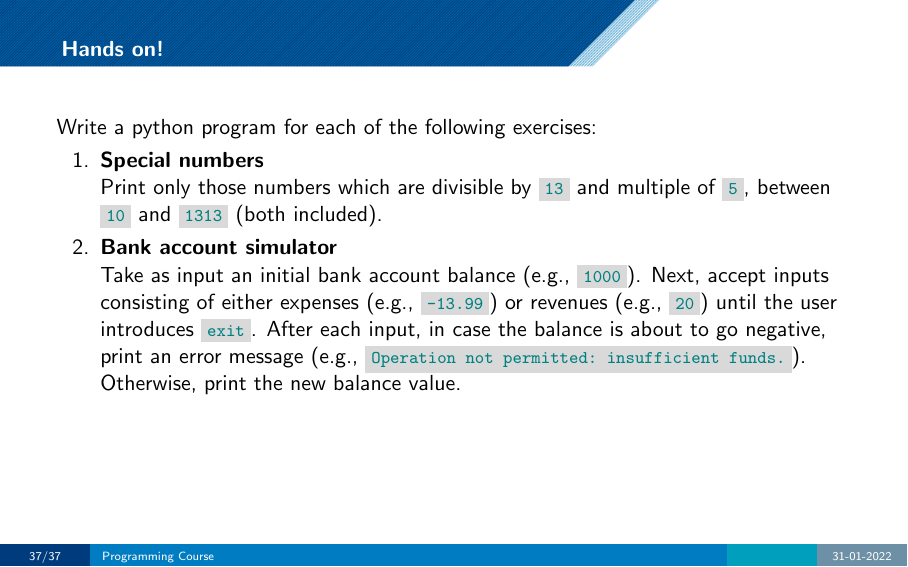
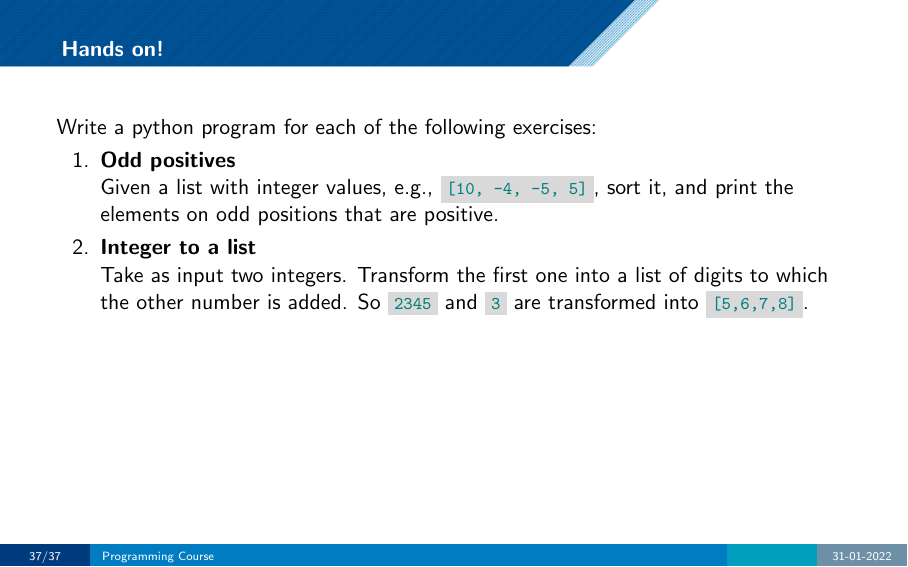
Before and after one commit to LUMC/python-course, LaTeX slides (introduction/flow_control/flow_control.tex): page 52 of 52. The pictures show the PDF file introduction/flow_control/flow_control.pdf that the author committed with the source.

Commit message:
Program and exercises

```diff
--- a/introduction/flow_control/flow_control.tex
+++ b/introduction/flow_control/flow_control.tex
@@ -725,16 +725,10 @@ one two
  \vspace{-0.5cm}
  Write a python program for each of the following exercises:
 \begin{enumerate}
-  \item \textbf{Special numbers} \\
-        Print only those numbers which are divisible by \emp{13} and multiple of
-        \emp{5}, between \emp{10} and \emp{1313} (both included).
-  \item \textbf{Bank account simulator} \\
-        Take as input an initial bank account balance (e.g., \emp{1000}). Next,
-        accept inputs consisting of either expenses (e.g., \emp{-13.99}) or
-        revenues (e.g., \emp{20}) until the user introduces \emp{exit}.
-        After each input, in case the balance is about to go negative, print an
-        error message (e.g., \emp{Operation not permitted: insufficient
-        funds.}). Otherwise, print the new balance value.
+  \item \textbf{Odd positives} \\
+        Given a list with integer values, e.g., \emp{[10, -4, -5, 5]}, sort it, and print the elements on odd positions that are positive.
+  \item \textbf{Integer to a list} \\
+        Take as input two integers. Transform the first one into a list of digits to which the other number is added. So \emp{2345} and \emp{3} are transformed into \emp{[5,6,7,8]}.
  \end{enumerate}
 \end{pframe}
 
```
Also changed, not shown: introduction/flow_control/flow_control.pdf.
